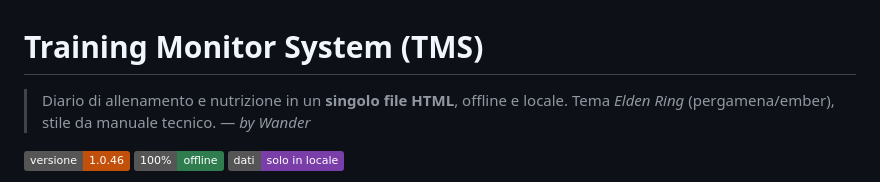
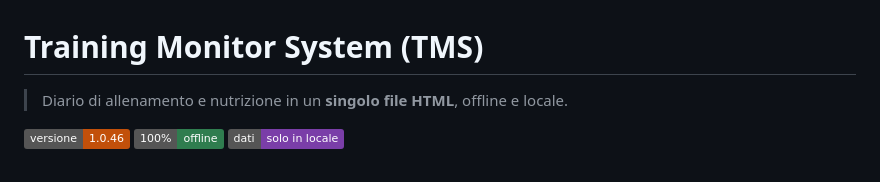
Before and after one commit to marcomartinellione-create/TMS, a Markdown page: README.md, the part around the change. GitHub-like rendering; badges without logos.

```diff
--- a/README.md
+++ b/README.md
@@ -1,6 +1,6 @@
 # Training Monitor System (TMS)
 
-> Diario di allenamento e nutrizione in un **singolo file HTML**, offline e locale. Tema *Elden Ring* (pergamena/ember), stile da manuale tecnico. — *by Wander*
+> Diario di allenamento e nutrizione in un **singolo file HTML**, offline e locale.
 
 ![versione](https://img.shields.io/badge/versione-1.0.46-c2500a) ![offline](https://img.shields.io/badge/100%25-offline-2f7d4f) ![nessun%20cloud](https://img.shields.io/badge/dati-solo%20in%20locale-7a3ea8)
 
```
